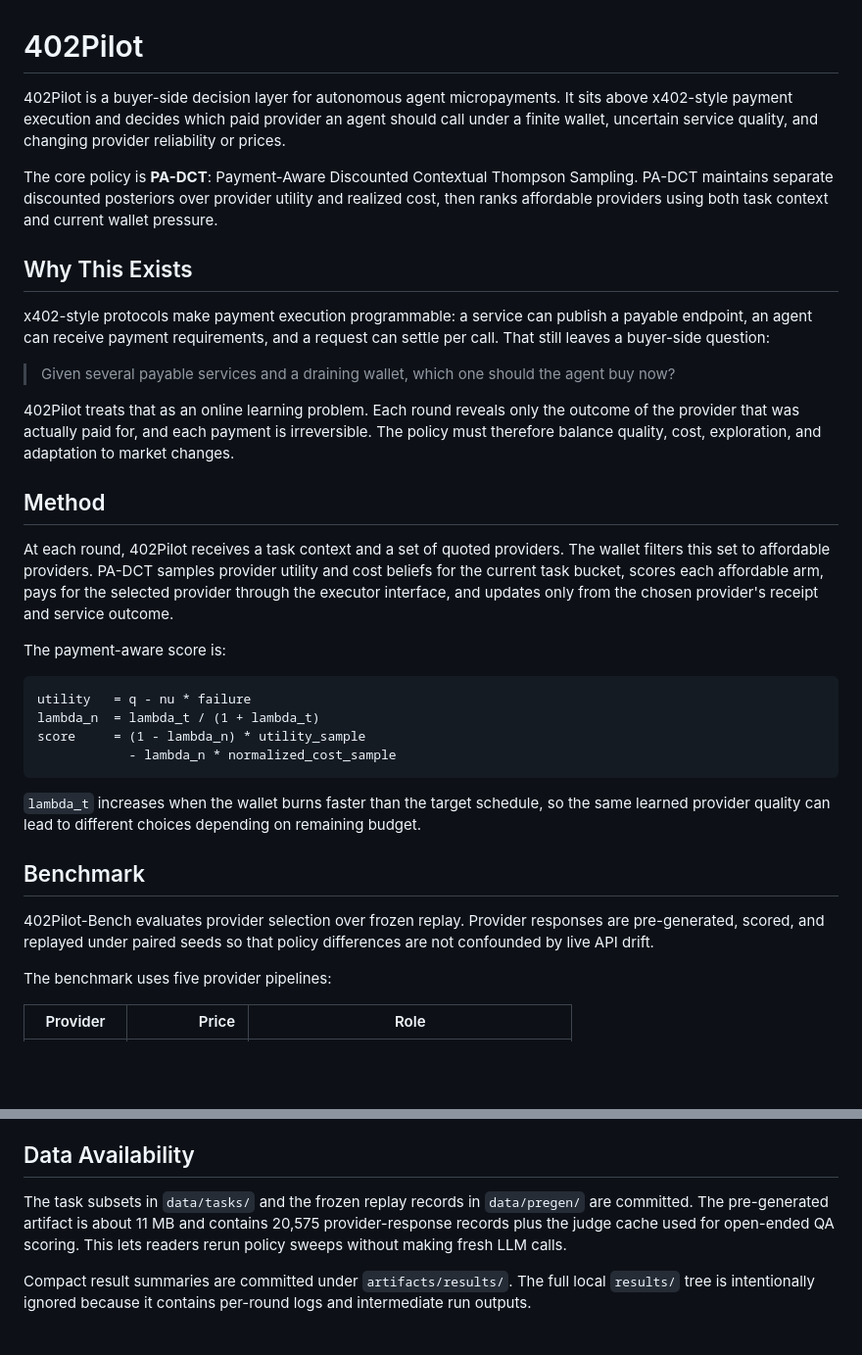
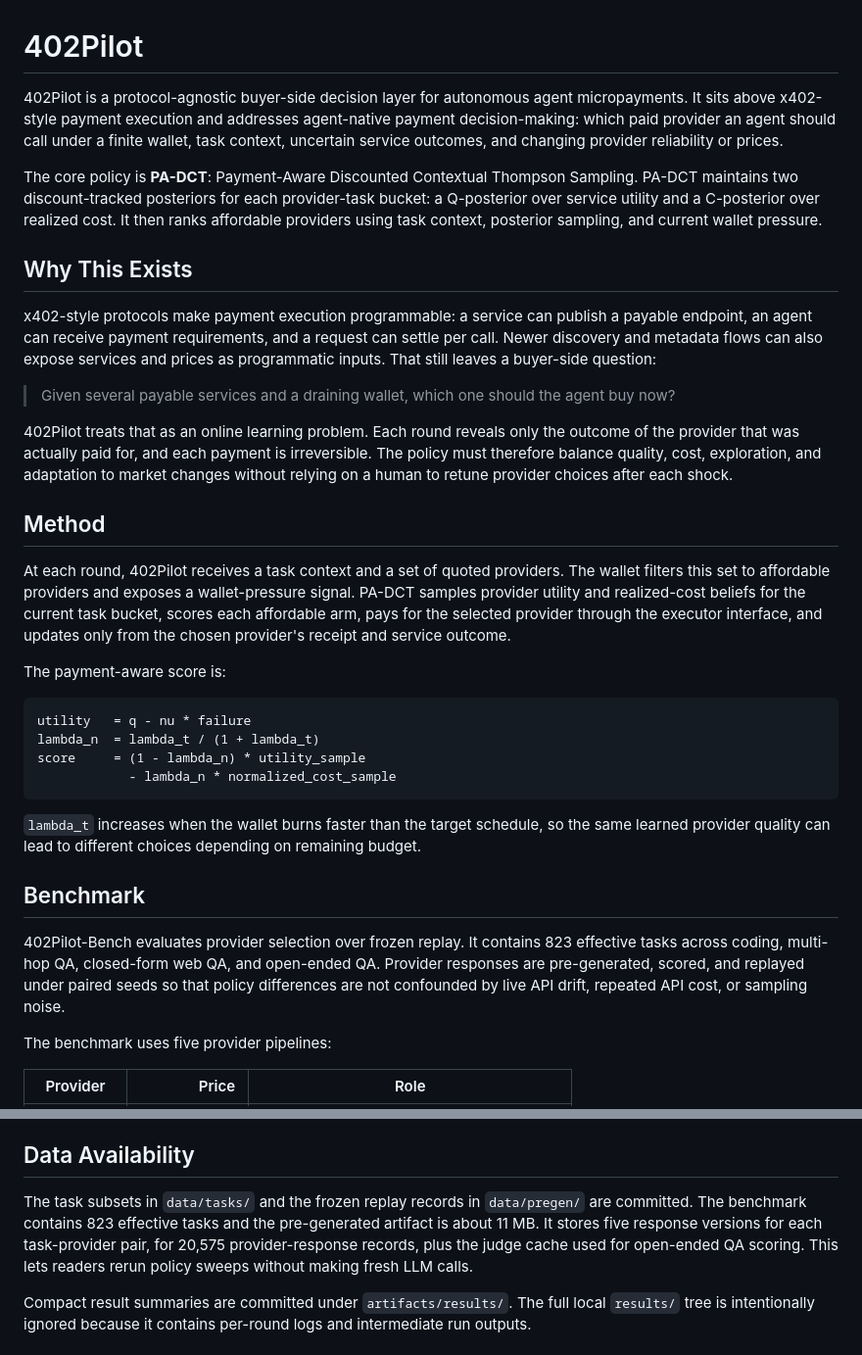
Before and after one commit to MCCodeAI/402Pilot, a Markdown page: README.md, 2 parts joined by grey strips. Shown at 98% size. Rendered like a GitHub page; blank space fills up the shorter version.

Commit message:
docs: align README with revised paper

```diff
--- a/README.md
+++ b/README.md
@@ -1,20 +1,23 @@
 # 402Pilot
 
-402Pilot is a buyer-side decision layer for autonomous agent micropayments. It
-sits above x402-style payment execution and decides which paid provider an
-agent should call under a finite wallet, uncertain service quality, and
-changing provider reliability or prices.
+402Pilot is a protocol-agnostic buyer-side decision layer for autonomous agent
+micropayments. It sits above x402-style payment execution and addresses
+agent-native payment decision-making: which paid provider an agent should call
+under a finite wallet, task context, uncertain service outcomes, and changing
+provider reliability or prices.
 
 The core policy is **PA-DCT**: Payment-Aware Discounted Contextual Thompson
-Sampling. PA-DCT maintains separate discounted posteriors over provider utility
-and realized cost, then ranks affordable providers using both task context and
-current wallet pressure.
+Sampling. PA-DCT maintains two discount-tracked posteriors for each
+provider-task bucket: a Q-posterior over service utility and a C-posterior over
+realized cost. It then ranks affordable providers using task context, posterior
+sampling, and current wallet pressure.
 
 ## Why This Exists
 
 x402-style protocols make payment execution programmable: a service can publish
 a payable endpoint, an agent can receive payment requirements, and a request can
-settle per call. That still leaves a buyer-side question:
+settle per call. Newer discovery and metadata flows can also expose services
+and prices as programmatic inputs. That still leaves a buyer-side question:
 
 > Given several payable services and a draining wallet, which one should the
 > agent buy now?
@@ -22,15 +25,17 @@ settle per call. That still leaves a buyer-side question:
 402Pilot treats that as an online learning problem. Each round reveals only the
 outcome of the provider that was actually paid for, and each payment is
 irreversible. The policy must therefore balance quality, cost, exploration, and
-adaptation to market changes.
+adaptation to market changes without relying on a human to retune provider
+choices after each shock.
 
 ## Method
 
 At each round, 402Pilot receives a task context and a set of quoted providers.
-The wallet filters this set to affordable providers. PA-DCT samples provider
-utility and cost beliefs for the current task bucket, scores each affordable
-arm, pays for the selected provider through the executor interface, and updates
-only from the chosen provider's receipt and service outcome.
+The wallet filters this set to affordable providers and exposes a
+wallet-pressure signal. PA-DCT samples provider utility and realized-cost
+beliefs for the current task bucket, scores each affordable arm, pays for the
+selected provider through the executor interface, and updates only from the
+chosen provider's receipt and service outcome.
 
 The payment-aware score is:
 
@@ -47,9 +52,11 @@ remaining budget.
 
 ## Benchmark
 
-402Pilot-Bench evaluates provider selection over frozen replay. Provider
-responses are pre-generated, scored, and replayed under paired seeds so that
-policy differences are not confounded by live API drift.
+402Pilot-Bench evaluates provider selection over frozen replay. It contains 823
+effective tasks across coding, multi-hop QA, closed-form web QA, and open-ended
+QA. Provider responses are pre-generated, scored, and replayed under paired
+seeds so that policy differences are not confounded by live API drift, repeated
+API cost, or sampling noise.
 
 The benchmark uses five provider pipelines:
 
@@ -138,10 +153,11 @@ Full benchmark-scale sweeps replay the committed frozen records under
 ## Data Availability
 
 The task subsets in `data/tasks/` and the frozen replay records in
-`data/pregen/` are committed. The pre-generated artifact is about 11 MB and
-contains 20,575 provider-response records plus the judge cache used for
-open-ended QA scoring. This lets readers rerun policy sweeps without making
-fresh LLM calls.
+`data/pregen/` are committed. The benchmark contains 823 effective tasks and
+the pre-generated artifact is about 11 MB. It stores five response versions for
+each task-provider pair, for 20,575 provider-response records, plus the judge
+cache used for open-ended QA scoring. This lets readers rerun policy sweeps
+without making fresh LLM calls.
 
 Compact result summaries are committed under `artifacts/results/`. The full
 local `results/` tree is intentionally ignored because it contains per-round
```
Also changed, not shown: other parts of README.md (+14 -6 lines).
